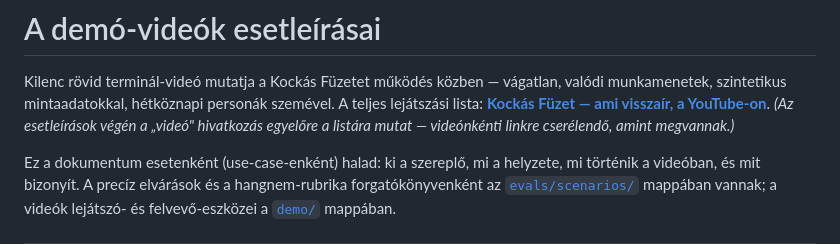
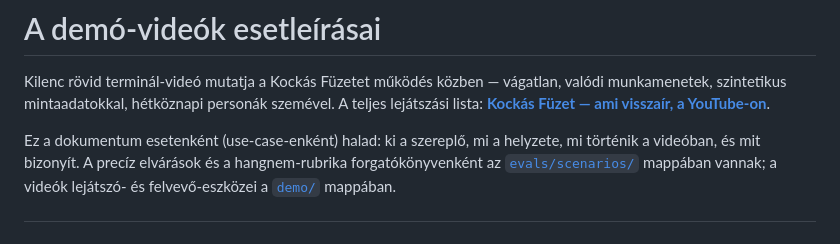
Before and after one commit to gomboczmarton/kockas-fuzet, a Markdown page: docs/oktatas/videok-es-forgatokonyvek.md, the part around one of its changes. Drawn GitHub-style.

```diff
--- a/docs/oktatas/videok-es-forgatokonyvek.md
+++ b/docs/oktatas/videok-es-forgatokonyvek.md
@@ -4,8 +4,6 @@ Kilenc rövid terminál-videó mutatja a Kockás Füzetet működés közben —
 vágatlan, valódi munkamenetek, szintetikus mintaadatokkal, hétköznapi
 personák szemével. A teljes lejátszási lista: **[Kockás Füzet — ami
 visszaír, a YouTube-on](https://www.youtube.com/playlist?list=PLcXziGNgfisQ)**.
-*(Az esetleírások végén a „videó" hivatkozás egyelőre a listára mutat —
-videónkénti linkre cserélendő, amint megvannak.)*
 
 Ez a dokumentum esetenként (use-case-enként) halad: ki a szereplő, mi a
 helyzete, mi történik a videóban, és mit bizonyít. A precíz elvárások és a
```
Also changed, not shown: other parts of docs/oktatas/videok-es-forgatokonyvek.md (+9 -9 lines), README.md (+12 -14 lines).
